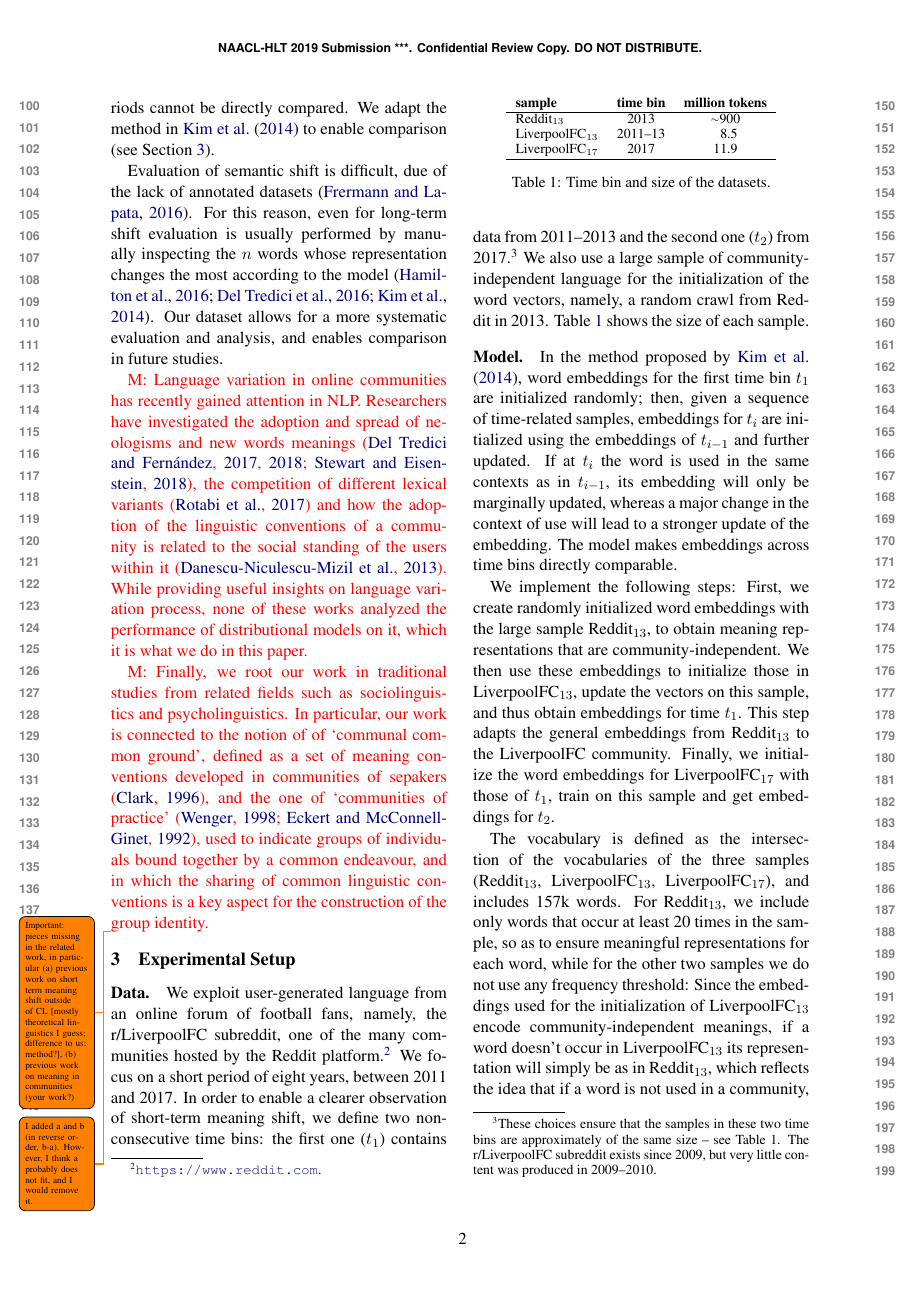
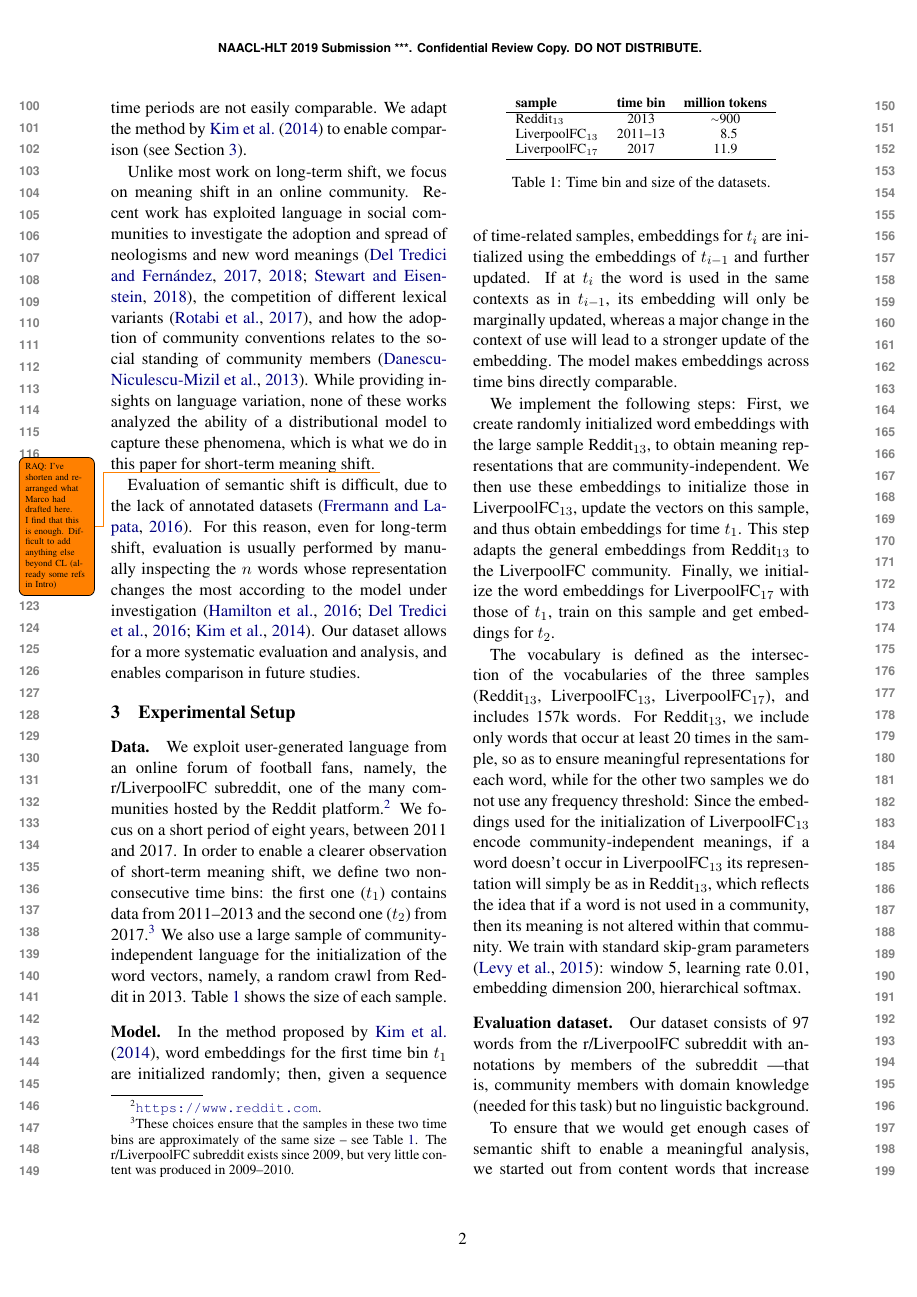
Before and after one commit to marcodel13/STMS-naaclhlt2019, a LaTeX paper (main.tex, which reads sec_related_work.tex): page 2 of 6. Compiled offline with pdfLaTeX.

Commit message:
edits by Raquel

```diff
--- a/sec_related_work.tex
+++ b/sec_related_work.tex
@@ -12,12 +11,22 @@ Note, however, that distributional representations from different time periods c
-We adapt the method in \newcite{kim2014temporal} to enable comparison
+Note, however, that distributional representations from different time periods
+are not easily comparable.
+%cannot be directly compared.
+We adapt the method by \newcite{kim2014temporal} to enable comparison
 (see Section~\ref{sec:setup}).
 
-Evaluation of semantic shift is difficult, due of the lack of
-annotated datasets \cite{frermann2016bayesian}. For this reason, even for long-term shift evaluation is usually performed by manually
+Unlike most work on long-term shift, we focus on meaning shift in an online community.
+Recent work has exploited language in social communities to investigate the adoption and spread of neologisms and new word meanings~\cite{del2017semantic,del2018road,stewart2018making}, the competition of different lexical variants \cite{rotabi2017competition}, and how the adoption of community conventions relates to the social standing of community members \cite{danescu2013no}. While providing insights on language variation, none of these works analyzed the ability of a distributional model to capture these phenomena, which is what we do in this paper for short-term meaning shift.
+\todo{RAQ: I've shorten and rearranged what Marco had drafted here. I find that this is enough. Difficult to add anything else beyond CL (already some refs in Intro)}
+
+Evaluation of semantic shift is difficult, due to the lack of
+annotated datasets \cite{frermann2016bayesian}. For this reason, even for long-term shift, evaluation is usually performed by manually
 inspecting the $n$ words whose representation changes the most
-according to the model~\cite{hamilton2016diachronic,del2016tracing,kim2014temporal}.
+according to the model under investigation~\cite{hamilton2016diachronic,del2016tracing,kim2014temporal}.
 Our dataset allows for a more systematic evaluation and analysis, and
 enables comparison in future studies.
+
+
+
 
 % gbt: shortened this cause we don't need as much detail
 % Among the most widely used techniques are Latent Semantic Analysis
@@ -30,19 +39,22 @@ enables comparison in future studies.
 % %through a transformation matrix
 % \cite{kulkarni2015statistically,azarbonyad2017words, hamilton2016diachronic} or by initializing the embeddings at $t_{i+1}$ using those computed at $t_i$ \cite{kim2014temporal, del2016tracing,phillips2017intrinsic,szymanski2017temporal}. We adopt the latter methodology.
 
+
+%RAQ: I have moved a revised version of this above, before the paragraph on evaluation
 % b) previous work on meaning in communities
-\marco{Language variation in online communities has recently gained attention in NLP. Researchers have investigated the adoption and spread of neologisms and new words meanings~\cite{del2017semantic,del2018road,stewart2018making}, the competition of different lexical variants \cite{rotabi2017competition} and how the adoption of the linguistic conventions of a community is related to the social standing of the users within it \cite{danescu2013no}. While providing useful insights on language variation process, none of these works analyzed the performance of distributional models on it, which it is what we do in this paper.}
+%\marco{Language variation in online communities has recently gained attention in NLP. Researchers have investigated the adoption and spread of neologisms and new words meanings~\cite{del2017semantic,del2018road,stewart2018making}, the competition of different lexical variants \cite{rotabi2017competition} and how the adoption of the linguistic conventions of a community is related to the social standing of the users within it \cite{danescu2013no}. While providing useful insights on language variation process, none of these works analyzed the performance of distributional models on it, which it is what we do in this paper.}
 
+%RAQ: this is going a bit too far for a short paper, so I commented it out
 % a) previous work on short term meaning shift outside of CL
-\marco{Finally, we root our work in traditional studies from related fields such as sociolinguistics and psycholinguistics. In particular, our work is connected to the notion of of `communal common ground', defined as a set of meaning conventions developed in communities of sepakers \cite{Clark96}, and the one of `communities of practice' \cite{wenger1998communities,eckert-mcconnellginet1992}, used to indicate groups of individuals bound together by a common endeavour, and in which the sharing of common linguistic conventions is a key aspect for the construction of the group identity.}
+%\marco{Finally, we root our work in traditional studies from related fields such as sociolinguistics and psycholinguistics. In particular, our work is connected to the notion of of `communal common ground', defined as a set of meaning conventions developed in communities of sepakers \cite{Clark96}, and the one of `communities of practice' \cite{wenger1998communities,eckert-mcconnellginet1992}, used to indicate groups of individuals bound together by a common endeavour, and in which the sharing of common linguistic conventions is a key aspect for the construction of the group identity.}
 
 
-\todo{Important: pieces missing in the related work, in particular (a)
-  previous work on short term meaning shift outside of CL [mostly
-  theoretical linguistics I guess; difference to us:
-  method?], (b) previous work on meaning in communities (your work?)}
-
-\todo{I added a and b (in reverse order, b-a). However, I think a probably does not fit, and I would remove it.}
+%\todo{Important: pieces missing in the related work, in particular (a)
+%  previous work on short term meaning shift outside of CL [mostly
+%  theoretical linguistics I guess; difference to us:
+%  method?], (b) previous work on meaning in communities (your work?)}
+%
+%\todo{I added a and b (in reverse order, b-a). However, I think a probably does not fit, and I would remove it.}
 
 
 %####################################################
```
Also changed, not shown: main.tex (+0 -2 lines), sec_introduction.tex (+6 -6 lines), sec_results.tex (+1 -1 lines), sec_related_work.tex (3 more changed lines).
